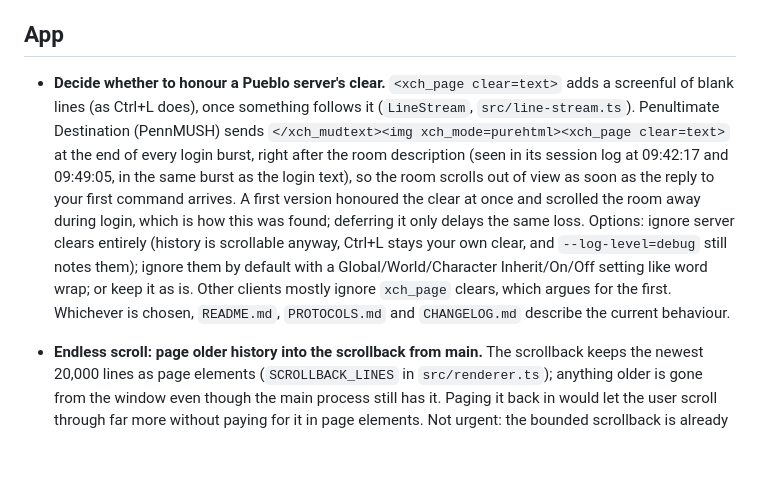
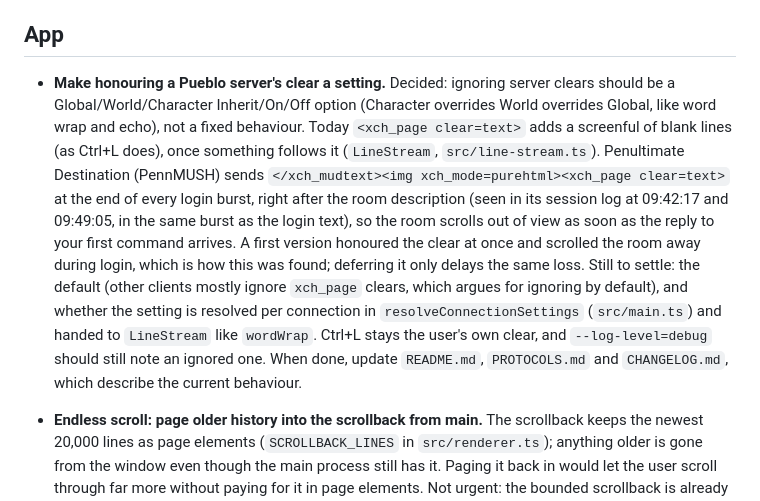
Before and after one commit to pepper-zamora/moolin, a Markdown page: TODO.md, the part around the change. Rendered like a GitHub page; blank space fills up the shorter version.

Commit message:
Record the decision to make ignoring Pueblo clears a setting
Co-Authored-By: Claude Sonnet 5.5 <noreply@anthropic.com>

```diff
--- a/TODO.md
+++ b/TODO.md
@@ -7,22 +7,25 @@ Larger feature ideas (triggers, aliases, a mapper and so on) live in
 
 ## App
 
-- **Decide whether to honour a Pueblo server's clear.** `<xch_page
-  clear=text>` adds a screenful of blank lines (as Ctrl+L does), once
-  something follows it (`LineStream`, `src/line-stream.ts`). Penultimate
-  Destination (PennMUSH) sends `</xch_mudtext><img xch_mode=purehtml><xch_page
-  clear=text>` at the end of every login burst, right after the room
-  description (seen in its session log at 09:42:17 and 09:49:05, in the same
-  burst as the login text), so the room scrolls out of view as soon as the
-  reply to your first command arrives. A first version honoured the clear at
-  once and scrolled the room away during login, which is how this was found;
-  deferring it only delays the same loss. Options: ignore server clears
-  entirely (history is scrollable anyway, Ctrl+L stays your own clear, and
-  `--log-level=debug` still notes them); ignore them by default with a
-  Global/World/Character Inherit/On/Off setting like word wrap; or keep it
-  as is. Other clients mostly ignore `xch_page` clears, which argues for the
-  first. Whichever is chosen, `README.md`, `PROTOCOLS.md` and
-  `CHANGELOG.md` describe the current behaviour.
+- **Make honouring a Pueblo server's clear a setting.** Decided: ignoring
+  server clears should be a Global/World/Character Inherit/On/Off option
+  (Character overrides World overrides Global, like word wrap and echo), not
+  a fixed behaviour. Today `<xch_page clear=text>` adds a screenful of blank
+  lines (as Ctrl+L does), once something follows it (`LineStream`,
+  `src/line-stream.ts`). Penultimate Destination (PennMUSH) sends
+  `</xch_mudtext><img xch_mode=purehtml><xch_page clear=text>` at the end of
+  every login burst, right after the room description (seen in its session
+  log at 09:42:17 and 09:49:05, in the same burst as the login text), so the
+  room scrolls out of view as soon as the reply to your first command
+  arrives. A first version honoured the clear at once and scrolled the room
+  away during login, which is how this was found; deferring it only delays
+  the same loss. Still to settle: the default (other clients mostly ignore
+  `xch_page` clears, which argues for ignoring by default), and whether the
+  setting is resolved per connection in `resolveConnectionSettings`
+  (`src/main.ts`) and handed to `LineStream` like `wordWrap`. Ctrl+L stays
+  the user's own clear, and `--log-level=debug` should still note an ignored
+  one. When done, update `README.md`, `PROTOCOLS.md` and `CHANGELOG.md`,
+  which describe the current behaviour.
 - **Endless scroll: page older history into the scrollback from main.** The
   scrollback keeps the newest 20,000 lines as page elements (`SCROLLBACK_LINES`
   in `src/renderer.ts`); anything older is gone from the window even though
```
